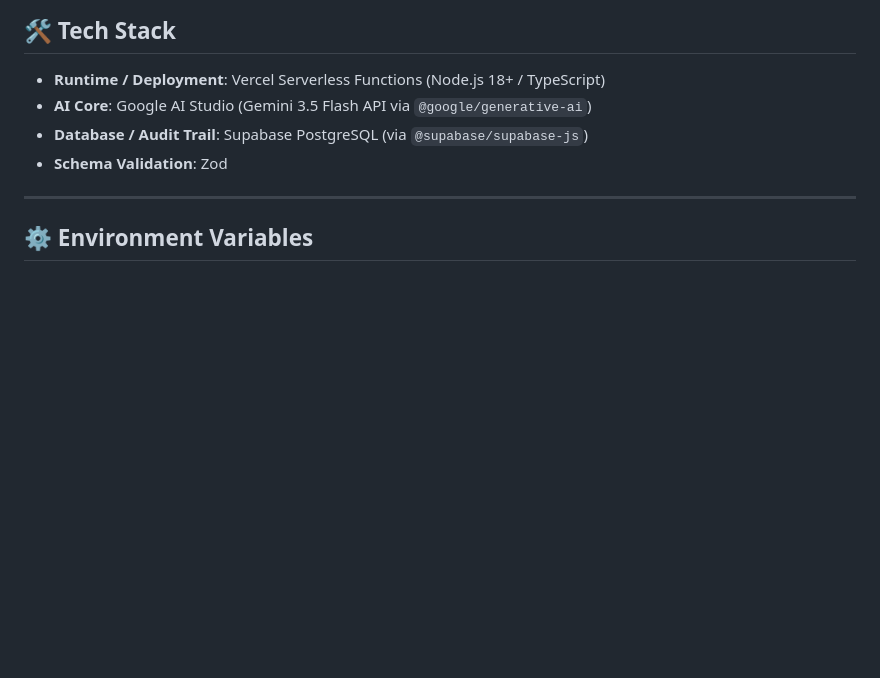
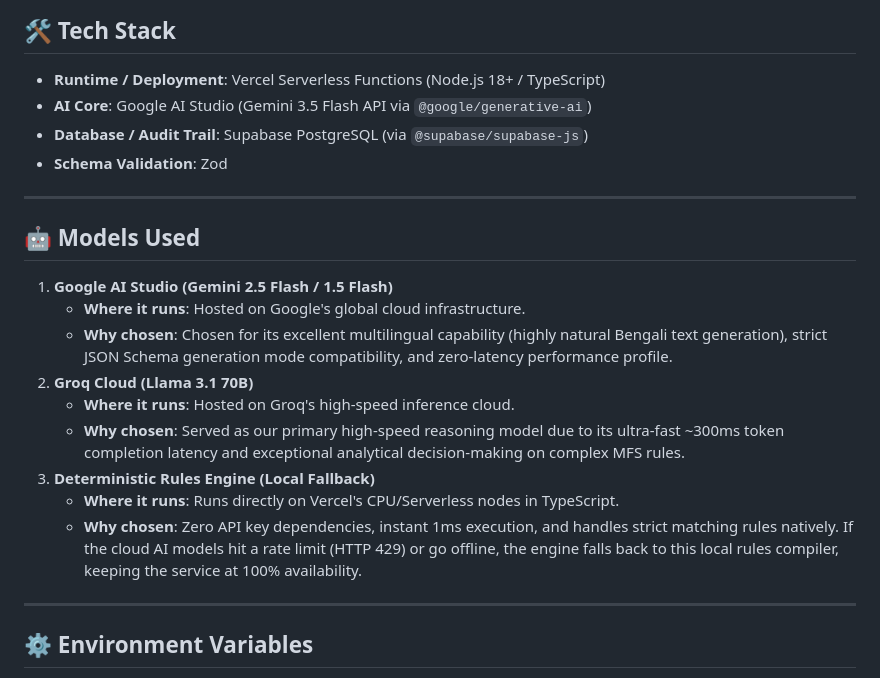
Before and after one commit to CODESLAYER-X86/SUST_CODEX_2086, a Markdown page: README.md, the part around the change. Drawn GitHub-style; blank space fills up the shorter version.

Commit message:
docs: add MODELS section to README to comply with submission deliverables

```diff
--- a/README.md
+++ b/README.md
@@ -23,6 +23,20 @@ This service is built using **Option A: Native Vercel Serverless Functions** in
 * **AI Core**: Google AI Studio (Gemini 3.5 Flash API via `@google/generative-ai`)
 * **Database / Audit Trail**: Supabase PostgreSQL (via `@supabase/supabase-js`)
 * **Schema Validation**: Zod
+
+---
+
+## 🤖 Models Used
+
+1. **Google AI Studio (Gemini 2.5 Flash / 1.5 Flash)**
+   - **Where it runs**: Hosted on Google's global cloud infrastructure.
+   - **Why chosen**: Chosen for its excellent multilingual capability (highly natural Bengali text generation), strict JSON Schema generation mode compatibility, and zero-latency performance profile.
+2. **Groq Cloud (Llama 3.1 70B)**
+   - **Where it runs**: Hosted on Groq's high-speed inference cloud.
+   - **Why chosen**: Served as our primary high-speed reasoning model due to its ultra-fast ~300ms token completion latency and exceptional analytical decision-making on complex MFS rules.
+3. **Deterministic Rules Engine (Local Fallback)**
+   - **Where it runs**: Runs directly on Vercel's CPU/Serverless nodes in TypeScript.
+   - **Why chosen**: Zero API key dependencies, instant 1ms execution, and handles strict matching rules natively. If the cloud AI models hit a rate limit (HTTP 429) or go offline, the engine falls back to this local rules compiler, keeping the service at 100% availability.
 
 ---
 
```
